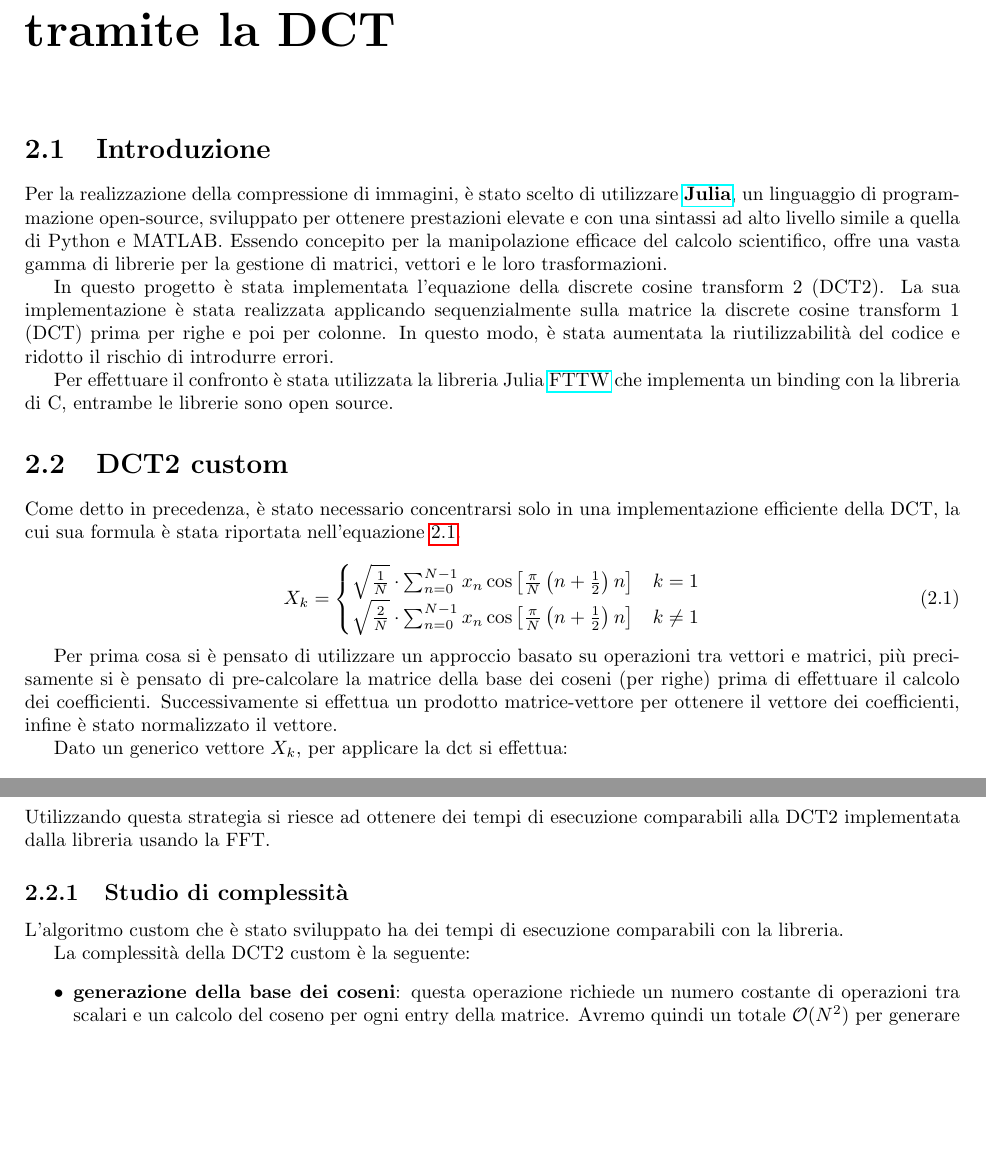
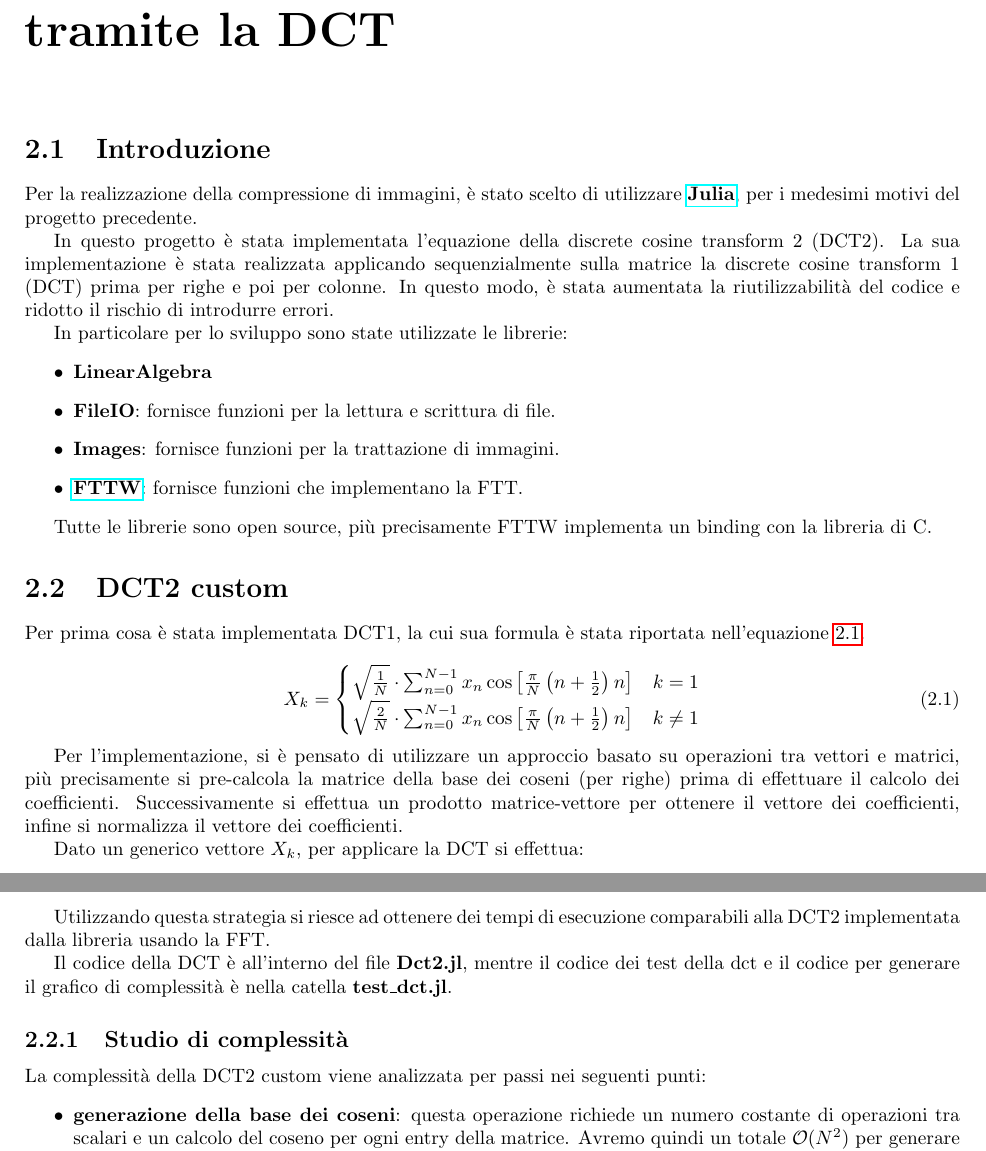
Before and after one commit to TommasoFerrario18/Methods-of-Scientific-Computing, a LaTeX document (report/main.tex, which reads report/Progetto_2/dct.tex): two parts of pages 11 and 12 of 13 before the commit and two parts of pages 11 and 12 of 14 after it, joined at a grey line, cut so that both start at the same text, the shorter picture padded with empty space. Compiled offline with pdfLaTeX.

Commit message:
refactoring

```diff
--- a/report/Progetto_2/dct.tex
+++ b/report/Progetto_2/dct.tex
@@ -2,11 +2,8 @@
 
 \section{Introduzione}
 Per la realizzazione della compressione di immagini, è stato scelto di utilizzare
-\href{https://julialang.org/}{\textbf{Julia}}, un linguaggio di programmazione open-source,
-sviluppato per ottenere prestazioni elevate e con una sintassi ad alto livello simile
-a quella di Python e MATLAB. Essendo concepito per la manipolazione efficace del
-calcolo scientifico, offre una vasta gamma di librerie per la gestione di matrici,
-vettori e le loro trasformazioni.
+\href{https://julialang.org/}{\textbf{Julia}}, per i medesimi motivi del progetto
+precedente.
 
 In questo progetto è stata implementata l'equazione della discrete cosine transform $2$ (DCT2).
 La sua implementazione è stata realizzata applicando sequenzialmente sulla matrice
@@ -14,13 +11,20 @@ la discrete cosine transform $1$ (DCT) prima per righe e poi
 per colonne. In questo modo, è stata aumentata la riutilizzabilità del codice
 e ridotto il rischio di introdurre errori.
 
-Per effettuare il confronto è stata utilizzata la libreria Julia
-\href{https://github.com/JuliaMath/FFTW.jl}{FTTW}
-che implementa un binding con la libreria di C, entrambe le librerie sono open source.
+In particolare per lo sviluppo sono state utilizzate le librerie:
+\begin{itemize}
+    \item \textbf{LinearAlgebra}
+    \item \textbf{FileIO}: fornisce funzioni per la lettura e scrittura di file.
+    \item \textbf{Images}: fornisce funzioni per la trattazione di immagini.
+    \item \textbf{\href{https://github.com/JuliaMath/FFTW.jl}{FTTW}}: fornisce funzioni che implementano la FTT.
+\end{itemize}
+
+Tutte le librerie sono open source, più precisamente FTTW implementa un binding
+con la libreria di C.
 
 \section{DCT2 custom}
-Come detto in precedenza, è stato necessario concentrarsi solo in una implementazione
-efficiente della DCT, la cui sua formula è stata riportata nell'equazione \ref{eq:dct}.
+Per prima cosa è stata implementata DCT1,
+la cui sua formula è stata riportata nell'equazione \ref{eq:dct}.
 
 \begin{equation}
     X_k = \begin{cases}
@@ -30,13 +34,13 @@ efficiente della DCT, la cui sua formula è stata riportata nell'equazione \ref{
     \label{eq:dct}
 \end{equation}
 
-Per prima cosa si è pensato di utilizzare un approccio basato su operazioni
-tra vettori e matrici, più precisamente si è pensato di pre-calcolare la matrice
+Per l'implementazione, si è pensato di utilizzare un approccio basato su operazioni
+tra vettori e matrici, più precisamente si pre-calcola la matrice
 della base dei coseni (per righe) prima di effettuare il calcolo dei coefficienti.
 Successivamente si effettua un prodotto matrice-vettore per ottenere il vettore
-dei coefficienti, infine è stato normalizzato il vettore.
+dei coefficienti, infine si normalizza il vettore dei coefficienti.
 
-Dato un generico vettore $X_k$, per applicare la dct si effettua:
+Dato un generico vettore $X_k$, per applicare la DCT si effettua:
 \begin{equation*}
     dct(X_k) = norm(B_{\cos}\cdot X_k )
 \end{equation*}
@@ -55,14 +59,18 @@ L'implementazione della DCT2 si articola nel seguente modo:
     \item si applica inplace la DCT1 per righe
     \item si applica inplace la DCT1 per colonne
 \end{itemize}
+
 Utilizzando questa strategia si riesce ad ottenere dei tempi di esecuzione
 comparabili alla DCT2 implementata dalla libreria usando la FFT.
 
+Il codice della DCT è all'interno del file \textbf{Dct2.jl}, mentre il codice dei
+test della dct e il codice per generare il grafico di complessità è nella catella
+\textbf{test\_dct.jl}.
+
+
 \subsection{Studio di complessità}
-L'algoritmo custom che è stato sviluppato ha dei tempi di esecuzione comparabili
-con la libreria.
 
-La complessità della DCT2 custom è la seguente:
+La complessità della DCT2 custom viene analizzata per passi nei seguenti punti:
 \begin{itemize}
     \item \textbf{generazione della base dei coseni}: questa operazione richiede
           un numero costante di operazioni tra scalari e un calcolo del coseno per ogni
@@ -122,14 +142,17 @@ e i parametri di compressione ($f$ e $d$), in output restituisce il l'immagine c
 Nell'interfaccia vengono mostrate entrambe le immagini, sia quella di input sia quella
 compressa, in modo da confrontare la qualità delle immagini.
 
+Il sorgente dell'interfaccia è contenuto all'interno del file \textbf{gui.jl}.
+
 Una volta che il server web è in esecuzione, per accedere all'interfaccia basta
 digitare sul browser il seguente link: \href{http://localhost:8050}{http://localhost:8050}.
 
 \subsection{Implementazione della compressione}
 Dopo l'implementazione della GUI che si occupa di prendere in input l'immagine e
 i due parametri, è stato sviluppato l'algoritmo di compressione dell'immagine.
+L'algoritmo è all'interno del file \textbf{Dct2.jl} sotto la funzione \textbf{ApplyDct2OnImage}.
 
-L'implementazione della compressione si è articolata nel seguente modo:
+L'implementazione della compressione si articola nei seguenti passi:
 \begin{itemize}
     \item \textbf{ridimensionamento dell'immagine in input}: l'immagine è stata
           ridimensionata in modo tale da avere altezza e larghezza multiple del
```
Also changed, not shown: report/Progetto_2/dct.tex (28 more changed lines).
